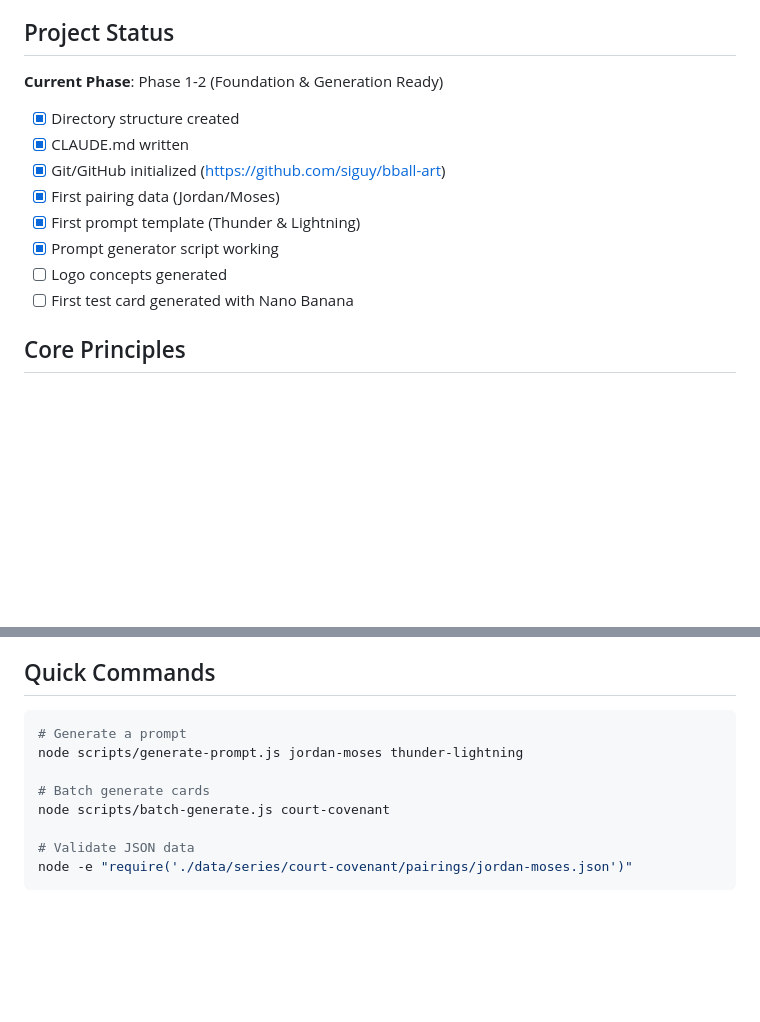
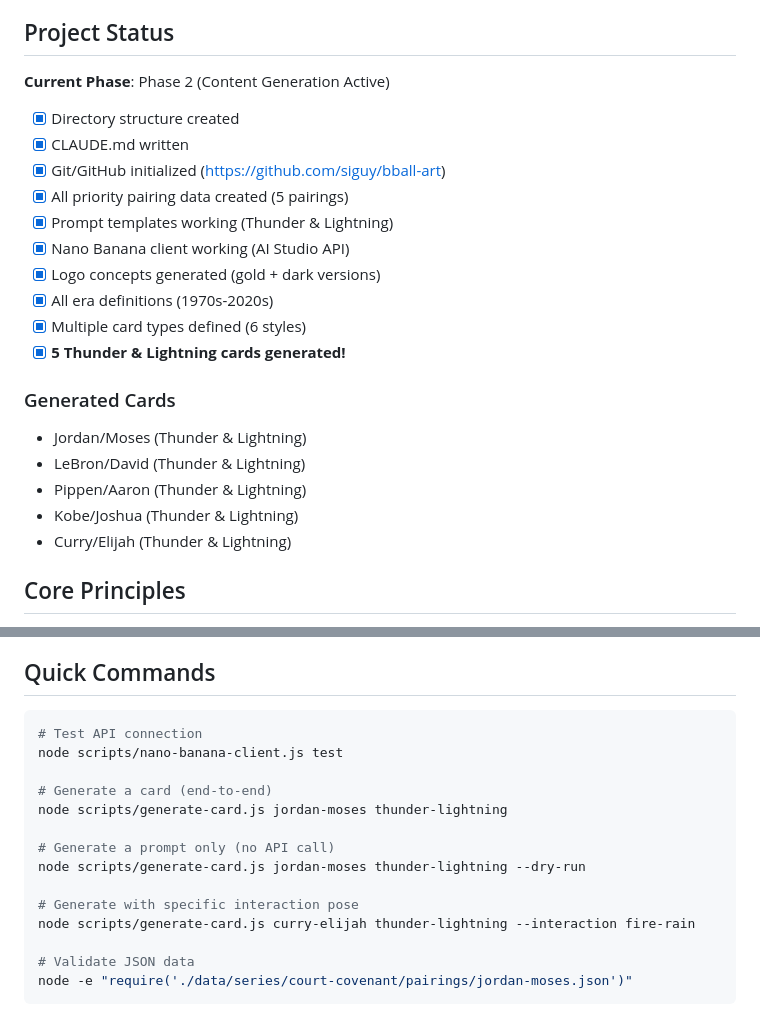
Before and after one commit to siguy/bball-art, a Markdown page: CLAUDE.md, 2 parts joined by grey strips. Drawn GitHub-style; blank space fills up the shorter version.

Commit message:
Update CLAUDE.md with current generation status

````diff
--- a/CLAUDE.md
+++ b/CLAUDE.md
@@ -9,15 +9,24 @@ A **contemporary art project** creating collectible basketball cards that pair N
 
 ## Project Status
 
-**Current Phase**: Phase 1-2 (Foundation & Generation Ready)
+**Current Phase**: Phase 2 (Content Generation Active)
 - [x] Directory structure created
 - [x] CLAUDE.md written
 - [x] Git/GitHub initialized (https://github.com/siguy/bball-art)
-- [x] First pairing data (Jordan/Moses)
-- [x] First prompt template (Thunder & Lightning)
-- [x] Prompt generator script working
-- [ ] Logo concepts generated
-- [ ] First test card generated with Nano Banana
+- [x] All priority pairing data created (5 pairings)
+- [x] Prompt templates working (Thunder & Lightning)
+- [x] Nano Banana client working (AI Studio API)
+- [x] Logo concepts generated (gold + dark versions)
+- [x] All era definitions (1970s-2020s)
+- [x] Multiple card types defined (6 styles)
+- [x] **5 Thunder & Lightning cards generated!**
+
+### Generated Cards
+- Jordan/Moses (Thunder & Lightning)
+- LeBron/David (Thunder & Lightning)
+- Pippen/Aaron (Thunder & Lightning)
+- Kobe/Joshua (Thunder & Lightning)
+- Curry/Elijah (Thunder & Lightning)
 
 ## Core Principles
 
@@ -83,11 +92,17 @@ Bad: Corporate speak, explaining jokes, being preachy.
 ## Quick Commands
 
 ```bash
-# Generate a prompt
-node scripts/generate-prompt.js jordan-moses thunder-lightning
+# Test API connection
+node scripts/nano-banana-client.js test
 
-# Batch generate cards
-node scripts/batch-generate.js court-covenant
+# Generate a card (end-to-end)
+node scripts/generate-card.js jordan-moses thunder-lightning
+
+# Generate a prompt only (no API call)
+node scripts/generate-card.js jordan-moses thunder-lightning --dry-run
+
+# Generate with specific interaction pose
+node scripts/generate-card.js curry-elijah thunder-lightning --interaction fire-rain
 
 # Validate JSON data
 node -e "require('./data/series/court-covenant/pairings/jordan-moses.json')"
````
